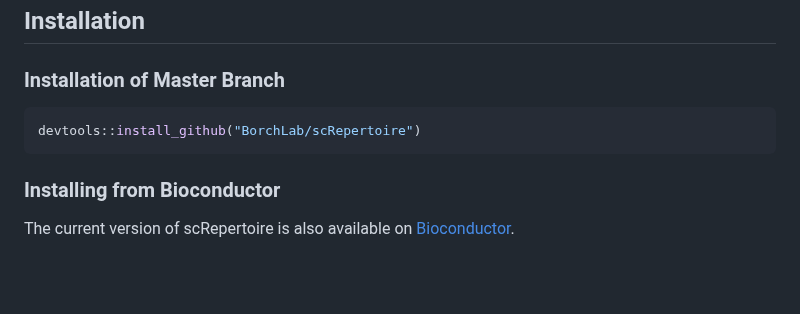
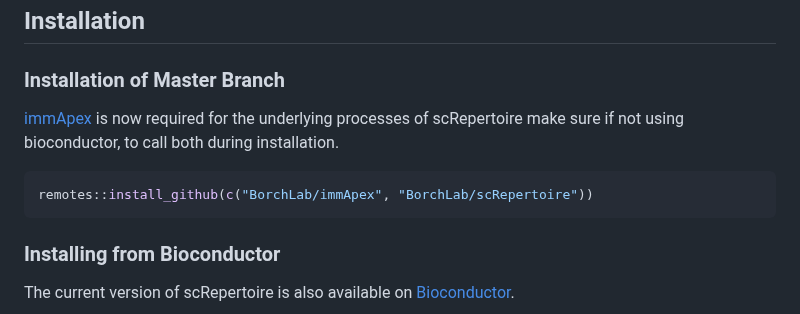
Before and after one commit to ncborcherding/scRepertoire, a Markdown page: README.md, the part around the change. Drawn GitHub-style; blank space fills up the shorter version.

Commit message:
Update README.md
#496 Clarify on readme

````diff
--- a/README.md
+++ b/README.md
@@ -23,9 +23,10 @@ scRepertoire has a comprehensive [website](https://www.borch.dev/uploads/screper
 ## Installation
 
 ### Installation of Master Branch
+[immApex](https://github.com/BorchLab/immApex) is now required for the underlying processes of scRepertoire make sure if not using bioconductor, to call both during installation.
 
 ```R
-devtools::install_github("BorchLab/scRepertoire")
+remotes::install_github(c("BorchLab/immApex", "BorchLab/scRepertoire"))
 ```
 
 ### Installing from Bioconductor
````
